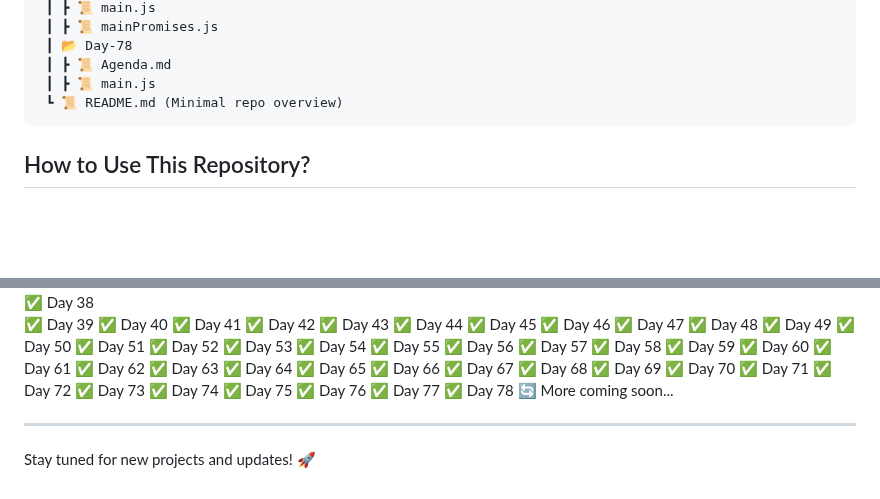
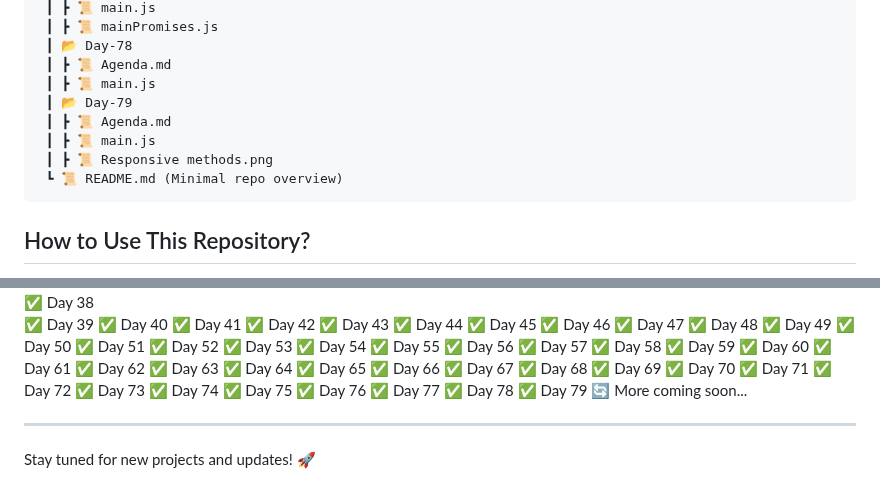
Before and after one commit to RajputGourish/WebDev-Journey, a Markdown page: Readme.md, 2 parts joined by grey strips. GitHub-like rendering; blank space fills up the shorter version.

````diff
--- a/Readme.md
+++ b/Readme.md
@@ -278,6 +278,10 @@ This repository documents my daily progress in learning and building projects re
  ┃ 📂 Day-78
  ┃ ┣ 📜 Agenda.md
  ┃ ┣ 📜 main.js
+ ┃ 📂 Day-79
+ ┃ ┣ 📜 Agenda.md
+ ┃ ┣ 📜 main.js
+ ┃ ┣ 📜 Responsive methods.png
  ┗ 📜 README.md (Minimal repo overview)
 ```
 
@@ -364,6 +368,7 @@ This repository documents my daily progress in learning and building projects re
 ✅ Day 76
 ✅ Day 77
 ✅ Day 78
+✅ Day 79
 🔄 More coming soon...
 
 ---
````
